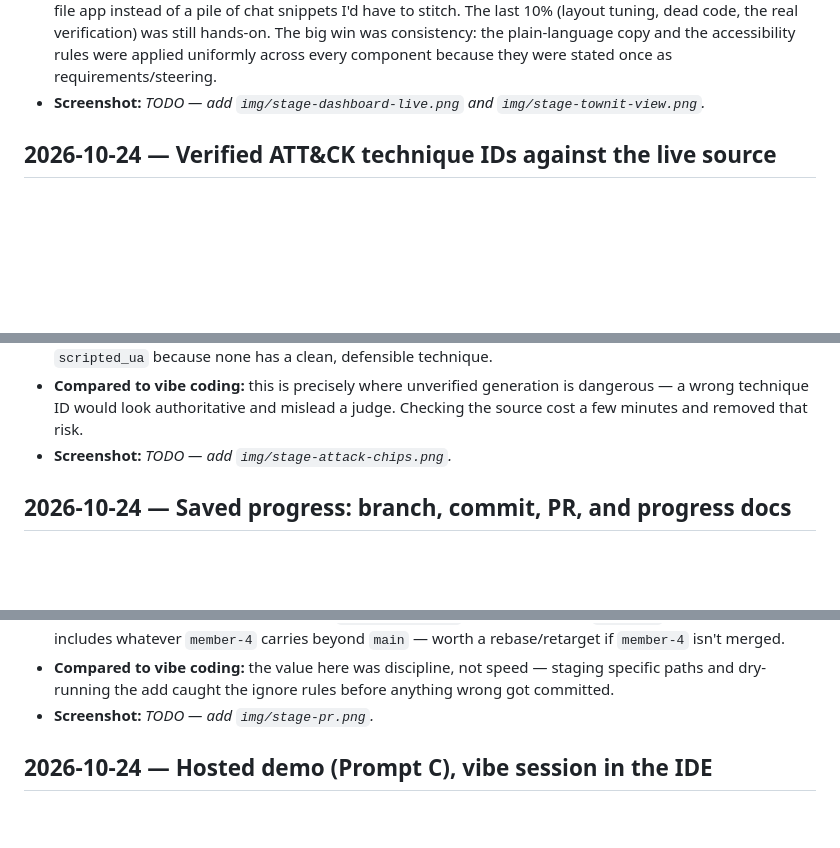
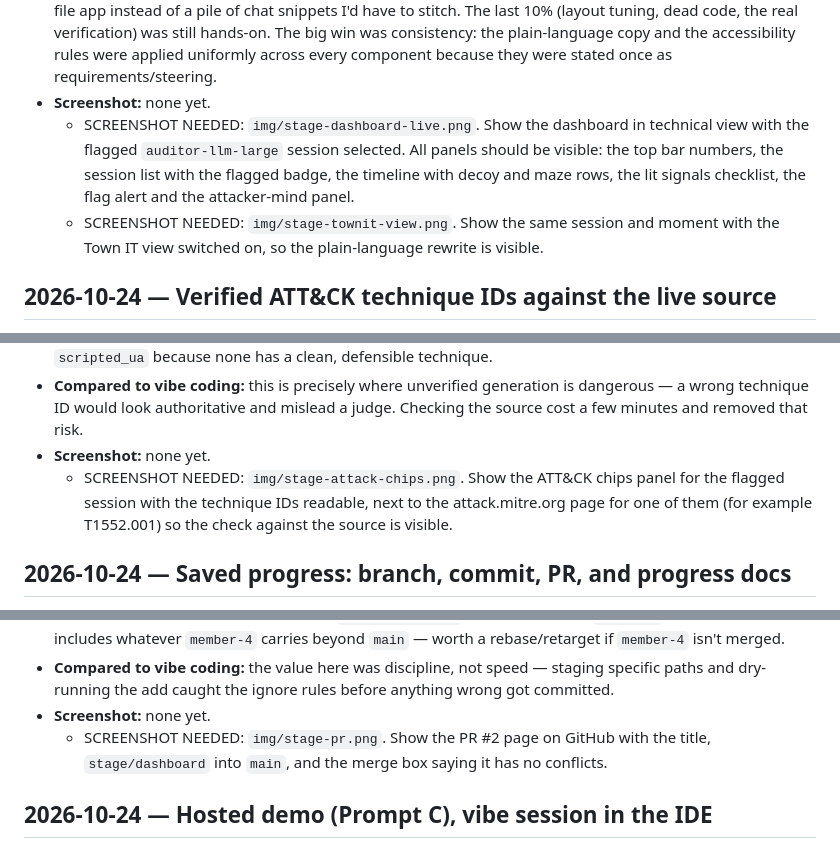
Before and after one commit to vvo15/maelstrom, a Markdown page: docs/kiro-log/stage.md, 3 parts joined by grey strips. Drawn GitHub-style; blank space fills up the shorter version.

Commit message:
Kiro log: pre-submission risk pass, screenshot checklist

```diff
--- a/docs/kiro-log/stage.md
+++ b/docs/kiro-log/stage.md
@@ -39,7 +39,13 @@ Default autonomy: Auto. Surfaces used so far: Kiro IDE.
   10% (layout tuning, dead code, the real verification) was still hands-on. The big win was
   consistency: the plain-language copy and the accessibility rules were applied uniformly
   across every component because they were stated once as requirements/steering.
-- **Screenshot:** _TODO — add `img/stage-dashboard-live.png` and `img/stage-townit-view.png`._
+- **Screenshot:** none yet.
+  - SCREENSHOT NEEDED: `img/stage-dashboard-live.png`. Show the dashboard in technical view with
+    the flagged `auditor-llm-large` session selected. All panels should be visible: the top bar
+    numbers, the session list with the flagged badge, the timeline with decoy and maze rows, the
+    lit signals checklist, the flag alert and the attacker-mind panel.
+  - SCREENSHOT NEEDED: `img/stage-townit-view.png`. Show the same session and moment with the
+    Town IT view switched on, so the plain-language rewrite is visible.
 
 ## 2026-10-24 — Verified ATT&CK technique IDs against the live source
 
@@ -57,7 +63,10 @@ Default autonomy: Auto. Surfaces used so far: Kiro IDE.
 - **Compared to vibe coding:** this is precisely where unverified generation is dangerous — a
   wrong technique ID would look authoritative and mislead a judge. Checking the source cost a
   few minutes and removed that risk.
-- **Screenshot:** _TODO — add `img/stage-attack-chips.png`._
+- **Screenshot:** none yet.
+  - SCREENSHOT NEEDED: `img/stage-attack-chips.png`. Show the ATT&CK chips panel for the flagged
+    session with the technique IDs readable, next to the attack.mitre.org page for one of them
+    (for example T1552.001) so the check against the source is visible.
 
 ## 2026-10-24 — Saved progress: branch, commit, PR, and progress docs
 
@@ -75,7 +84,9 @@ Default autonomy: Auto. Surfaces used so far: Kiro IDE.
   `member-4` isn't merged.
 - **Compared to vibe coding:** the value here was discipline, not speed — staging specific
   paths and dry-running the add caught the ignore rules before anything wrong got committed.
-- **Screenshot:** _TODO — add `img/stage-pr.png`._
+- **Screenshot:** none yet.
+  - SCREENSHOT NEEDED: `img/stage-pr.png`. Show the PR #2 page on GitHub with the title,
+    `stage/dashboard` into `main`, and the merge box saying it has no conflicts.
 
 ## 2026-10-24 — Hosted demo (Prompt C), vibe session in the IDE
 
```
Also changed, not shown: other parts of docs/kiro-log/stage.md (+65 -1 lines).
